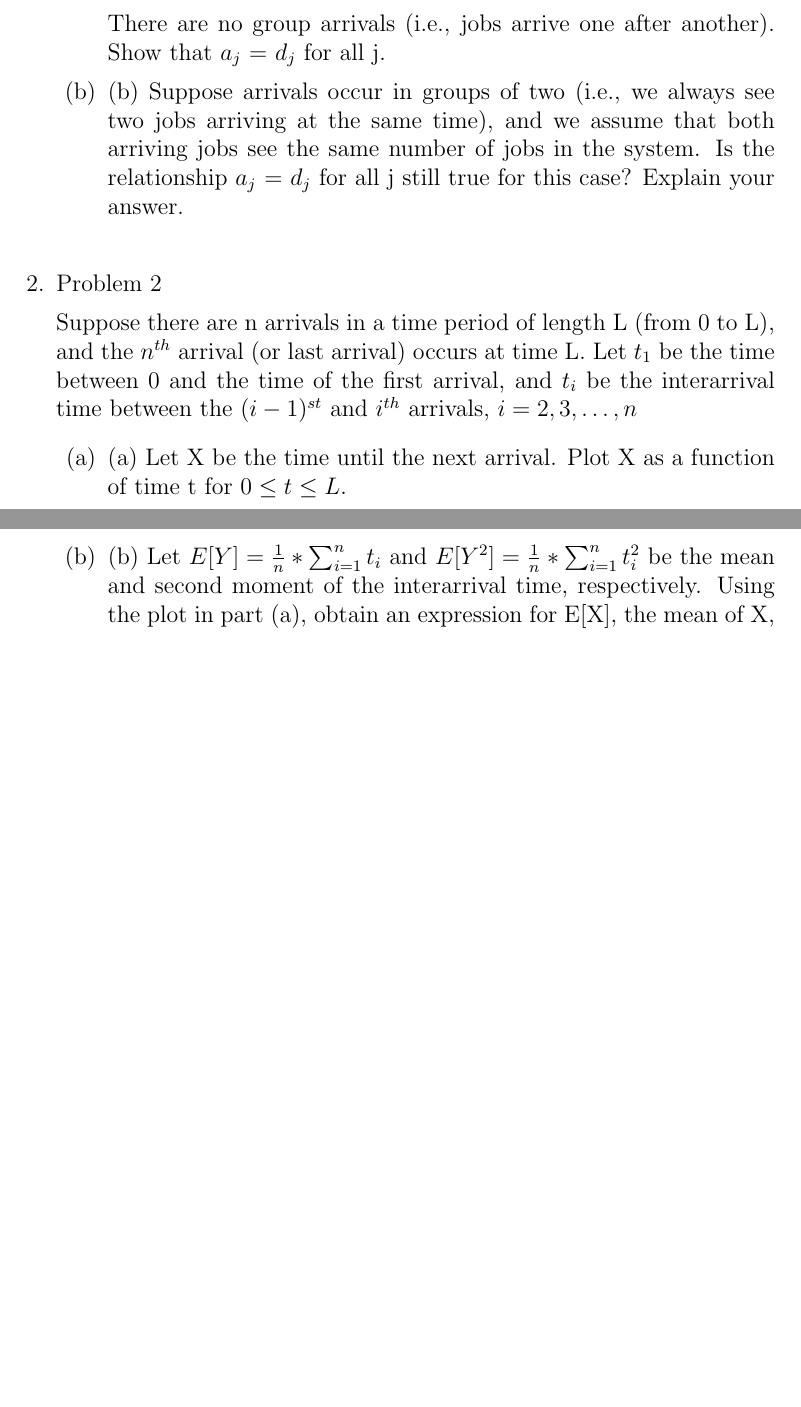
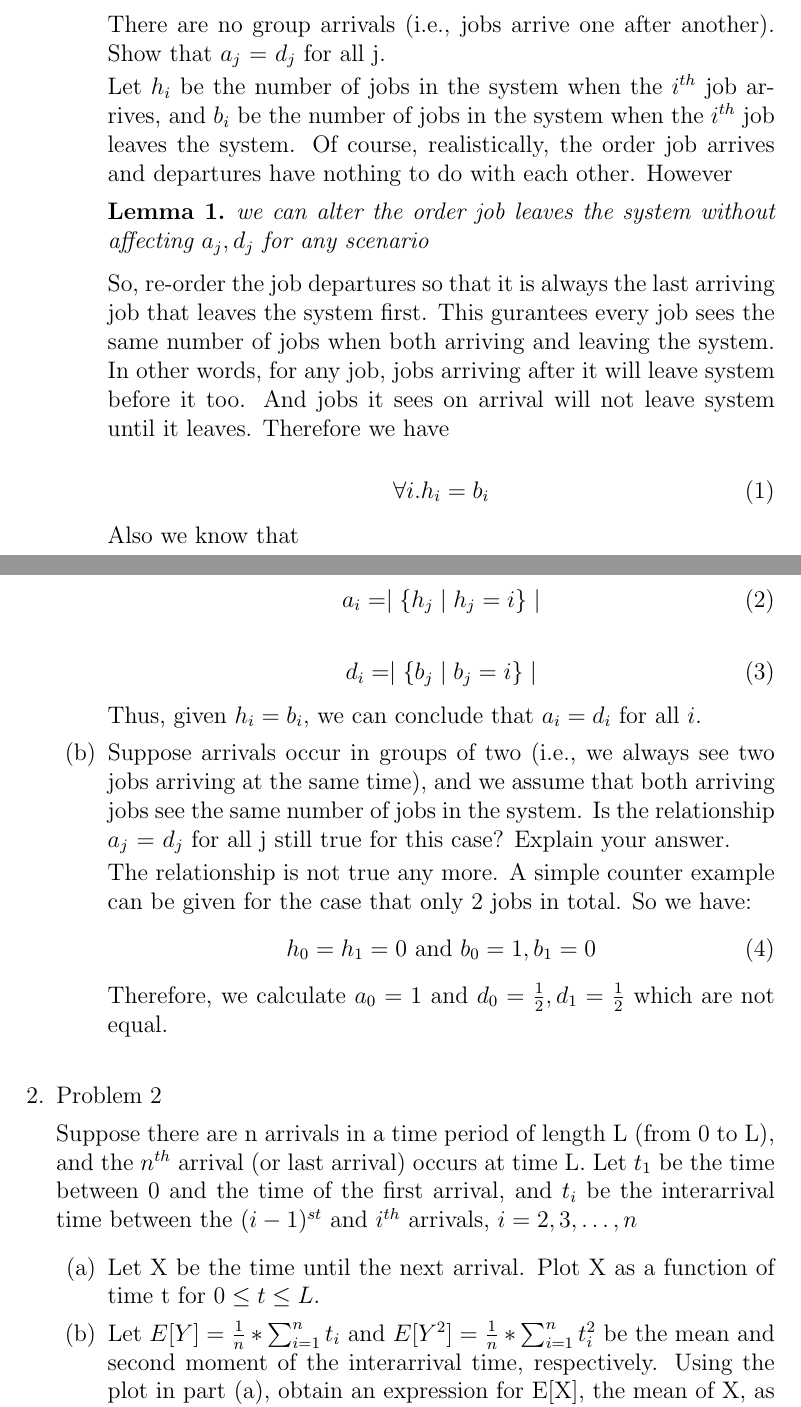
Before and after one commit to SiweiYang/CS798, a LaTeX document (s1.tex): two parts of pages 1 and 2 of 2 before the commit and two parts of pages 1 and 2 of 3 after it, joined at a grey line, cut so that both start at the same text, the shorter picture padded with empty space. Compiled offline with pdfLaTeX.

Commit message:
done q1 q2

```diff
--- a/s1.tex
+++ b/s1.tex
@@ -1,7 +1,12 @@
 \documentclass[12pt]{article}
-\usepackage{amsmath}
+\usepackage{amsmath,amsthm}
 \usepackage{mathtools}
 \usepackage{tikz}
+
+\DeclareGraphicsExtensions{.png}
+
+\newtheorem{thm}{Theorem}
+\newtheorem{lem}[thm]{Lemma}
 
 \begin{document}
 
@@ -25,10 +30,40 @@ Let:
 \item $a_j$ = probability that an arriving job sees j jobs in the system
 \item $d_j$ = probability that a departing job leaves behind j jobs in the system
 \end{itemize}
-
 There are no group arrivals (i.e., jobs arrive one after another). Show that $a_j$ = $d_j$ for all j.
 
-\item{} (b) Suppose arrivals occur in groups of two (i.e., we always see two jobs arriving at the same time), and we assume that both arriving jobs see the same number of jobs in the system. Is the relationship $a_j$ = $d_j$ for all j still true for this case? Explain your answer.
+Let $h_i$ be the number of jobs in the system when the $i^{th}$ job arrives, and $b_i$ be the number of jobs in the system when the $i^{th}$ job leaves the system. Of course, realistically, the order job arrives and departures have nothing to do with each other. However
+
+\begin{lem}
+we can alter the order job leaves the system without affecting $a_j, d_j$
+for any scenario
+\end{lem}
+
+So, re-order the job departures so that it is always the last arriving job that leaves the system first. This gurantees every job sees the same number of jobs when both arriving and leaving the system. In other words, for any job, jobs arriving after it will leave system before it too. And jobs it sees on arrival will not leave system until it leaves. Therefore we have
+
+\begin{equation}
+\forall i . h_i = b_i
+\end{equation}
+
+Also we know that
+
+\begin{equation}
+a_i = \mid \{h_j \mid h_j = i\} \mid
+\end{equation}
+
+\begin{equation}
+d_i = \mid \{b_j \mid b_j = i\} \mid
+\end{equation}
+
+Thus, given $h_i = b_i$, we can conclude that $a_i = d_i$ for all $i$.
+\item{} Suppose arrivals occur in groups of two (i.e., we always see two jobs arriving at the same time), and we assume that both arriving jobs see the same number of jobs in the system. Is the relationship $a_j$ = $d_j$ for all j still true for this case? Explain your answer.
+
+The relationship is not true any more. A simple counter example can be given for the case that only 2 jobs in total. So we have:
+\begin{equation}
+h_0=h_1=0 \text{ and }b_0=1,b_1=0
+\end{equation}
+Therefore, we calculate $a_0=1$ and $d_0=\frac{1}{2}, d_1=\frac{1}{2}$ which are not equal.
+
 \end{enumerate}
 
 \medskip
@@ -37,6 +72,7 @@ There are no group arrivals (i.e., jobs arrive one after another). Show that $a_
 
 Suppose there are n arrivals in a time period of length L (from 0 to L), and the $n^{th}$ arrival (or last arrival) occurs at time L. Let $t_1$ be the time between 0 and the time of the first arrival, and $t_i$ be the interarrival time between the $(i-1)^{st}$ and $i^{th}$ arrivals, $i = 2, 3, \dotsc, n$
 \begin{enumerate}
-\item{} (a) Let X be the time until the next arrival. Plot X as a function of time t for $0 \le t \le L$.
+\item{} Let X be the time until the next arrival. Plot X as a function of time t for $0 \le t \le L$.
 
-\item{} (b) Let $E[Y] = \frac{1}{n} * \sum^{n}_{i=1}{t_i}$ and $E[Y^2] = \frac{1}{n} * \sum^{n}_{i=1}{t_i^2}$ be the mean and second moment of the interarrival time, respectively. Using the plot in part (a), obtain an expression for E[X], the mean of X, as a function of E[Y] and E[Y2].
+\item{} Let $E[Y] = \frac{1}{n} * \sum^{n}_{i=1}{t_i}$ and $E[Y^2] = \frac{1}{n} * \sum^{n}_{i=1}{t_i^2}$ be the mean and second moment of the interarrival time, respectively. Using the plot in part (a), obtain an expression for E[X], the mean of X, as a function of E[Y] and E[Y2].
+\begin{equation}
```
Also changed, not shown: a1q3.png (added), s1.tex (30 more changed lines).
